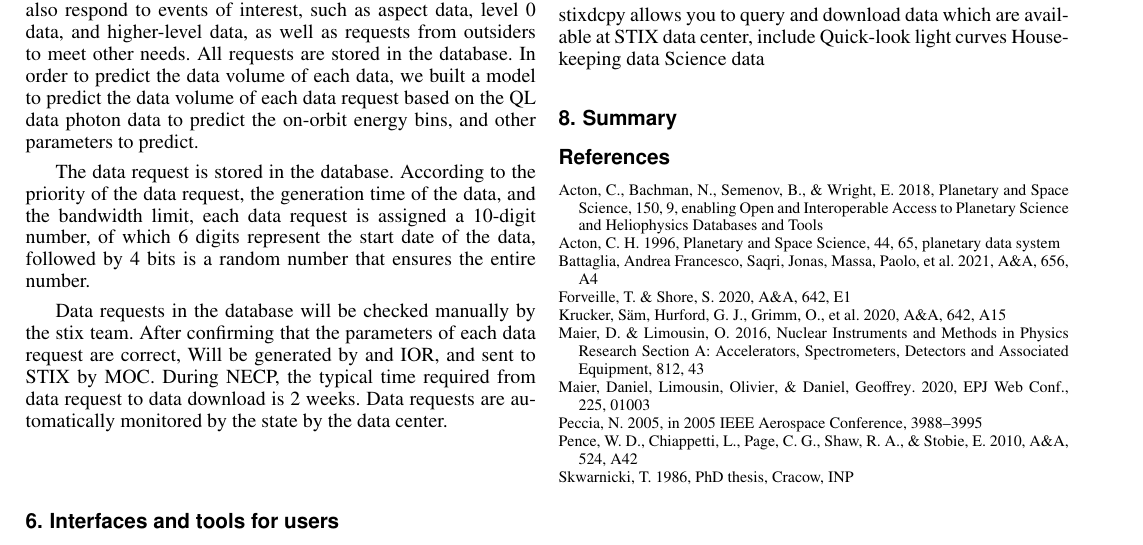
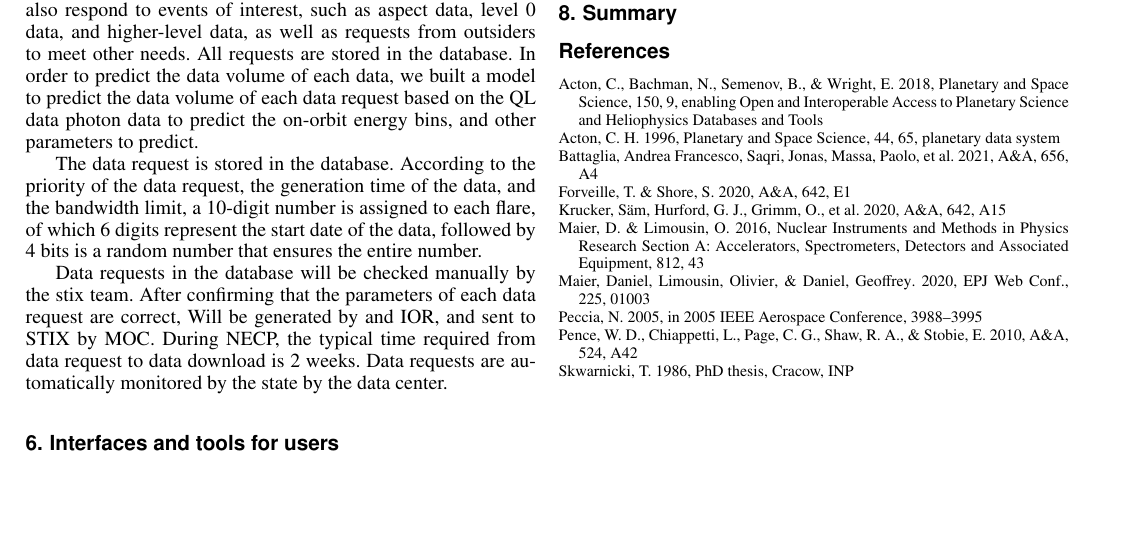
Before and after one commit to drhlxiao/stix-data-center-paper, a LaTeX paper (data_center.tex): part of page 7 of 7, cut so that both start at the same text, the shorter picture padded with empty space. Compiled offline with pdfLaTeX.

Commit message:
update on Thu Mar 31 10:07:33 AM CEST 2022

```diff
--- a/data_center.tex
+++ b/data_center.tex
@@ -595,7 +598,7 @@ In order to predict the data volume of each data,
  we built a model to predict the data volume of each data request based on the QL data photon data to predict the on-orbit energy bins, and other parameters to predict.
 
 The data request is stored in the database. According to the priority of the data request,
- the generation time of the data, and the bandwidth limit, each data request is assigned a 10-digit number,
+ the generation time of the data, and the bandwidth limit, a 10-digit number is assigned to each flare,
   of which 6 digits represent the start date of the data, followed by 4 bits is a random number that ensures the entire number.
 
 Data requests in the database will be checked manually by the stix team.
```
Also changed, not shown: data_center.tex (3 more changed lines), 2 other files.
